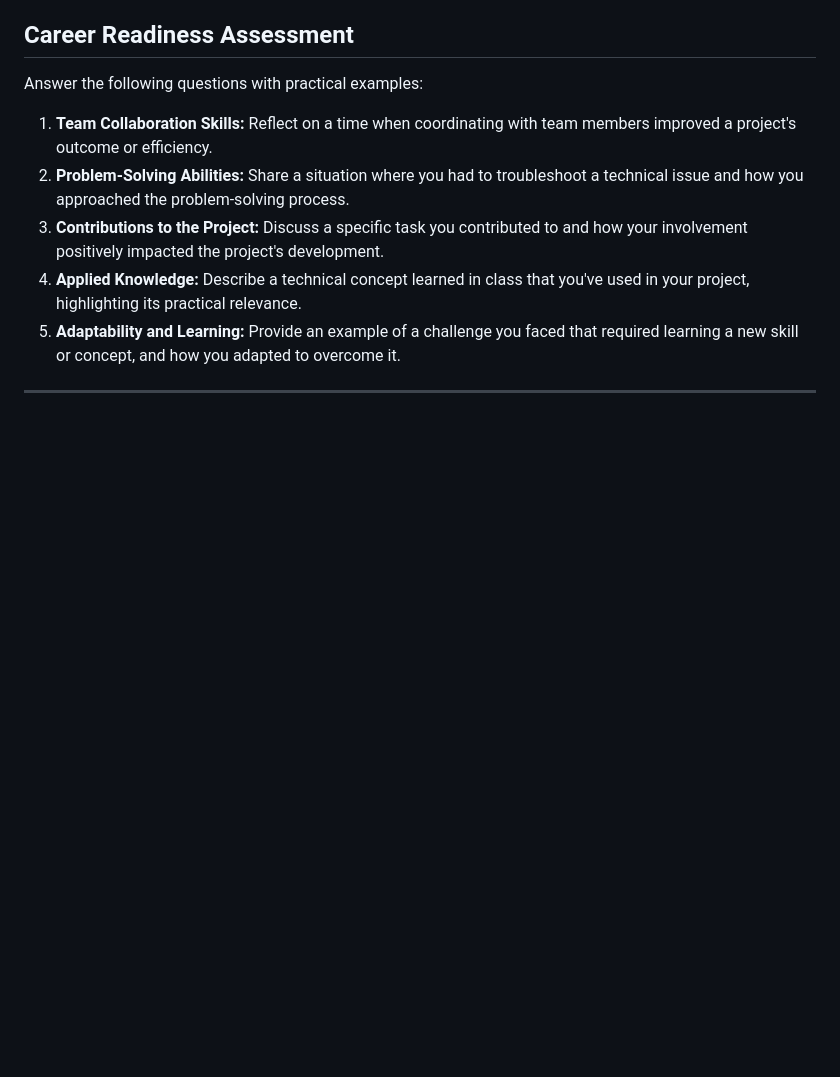
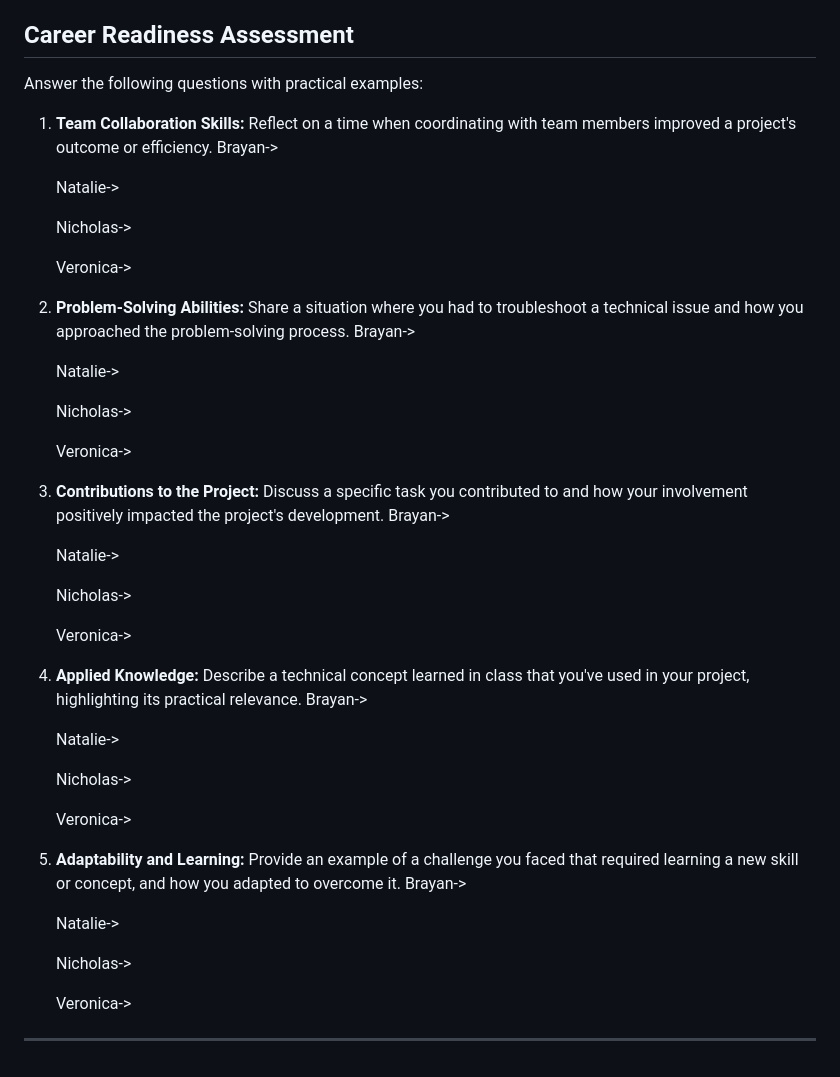
Before and after one commit to Natalie-Zi/csci401w-TaskCenterApp, a Markdown page: final deliverable.md, the part around the change printed below. GitHub-like rendering; blank space fills up the shorter version.

```diff
--- a/final deliverable.md
+++ b/final deliverable.md
@@ -76,9 +111,48 @@ Illustrate a coding concept with a relatable analogy:
 Answer the following questions with practical examples:
 
 1. **Team Collaboration Skills:** Reflect on a time when coordinating with team members improved a project's outcome or efficiency.
-2. **Problem-Solving Abilities:** Share a situation where you had to troubleshoot a technical issue and how you approached the problem-solving process.
-3. **Contributions to the Project:** Discuss a specific task you contributed to and how your involvement positively impacted the project's development.
-4. **Applied Knowledge:** Describe a technical concept learned in class that you've used in your project, highlighting its practical relevance.
-5. **Adaptability and Learning:** Provide an example of a challenge you faced that required learning a new skill or concept, and how you adapted to overcome it.
+   Brayan->
+
+   Natalie->
+
+   Nicholas->
+
+   Veronica->
+
+3. **Problem-Solving Abilities:** Share a situation where you had to troubleshoot a technical issue and how you approached the problem-solving process.
+   Brayan->
+
+   Natalie->
+
+   Nicholas->
+
+   Veronica->
+
+5. **Contributions to the Project:** Discuss a specific task you contributed to and how your involvement positively impacted the project's development.
+   Brayan->
+
+   Natalie->
+
+   Nicholas->
+
+   Veronica->
+
+7. **Applied Knowledge:** Describe a technical concept learned in class that you've used in your project, highlighting its practical relevance.
+   Brayan->
+
+   Natalie->
+
+   Nicholas->
+
+   Veronica->
+
+9. **Adaptability and Learning:** Provide an example of a challenge you faced that required learning a new skill or concept, and how you adapted to overcome it.
+   Brayan->
+
+   Natalie->
+
+   Nicholas->
+
+   Veronica->
 
 ---
```
Also changed, not shown: other parts of final deliverable.md (+40 -5 lines).
